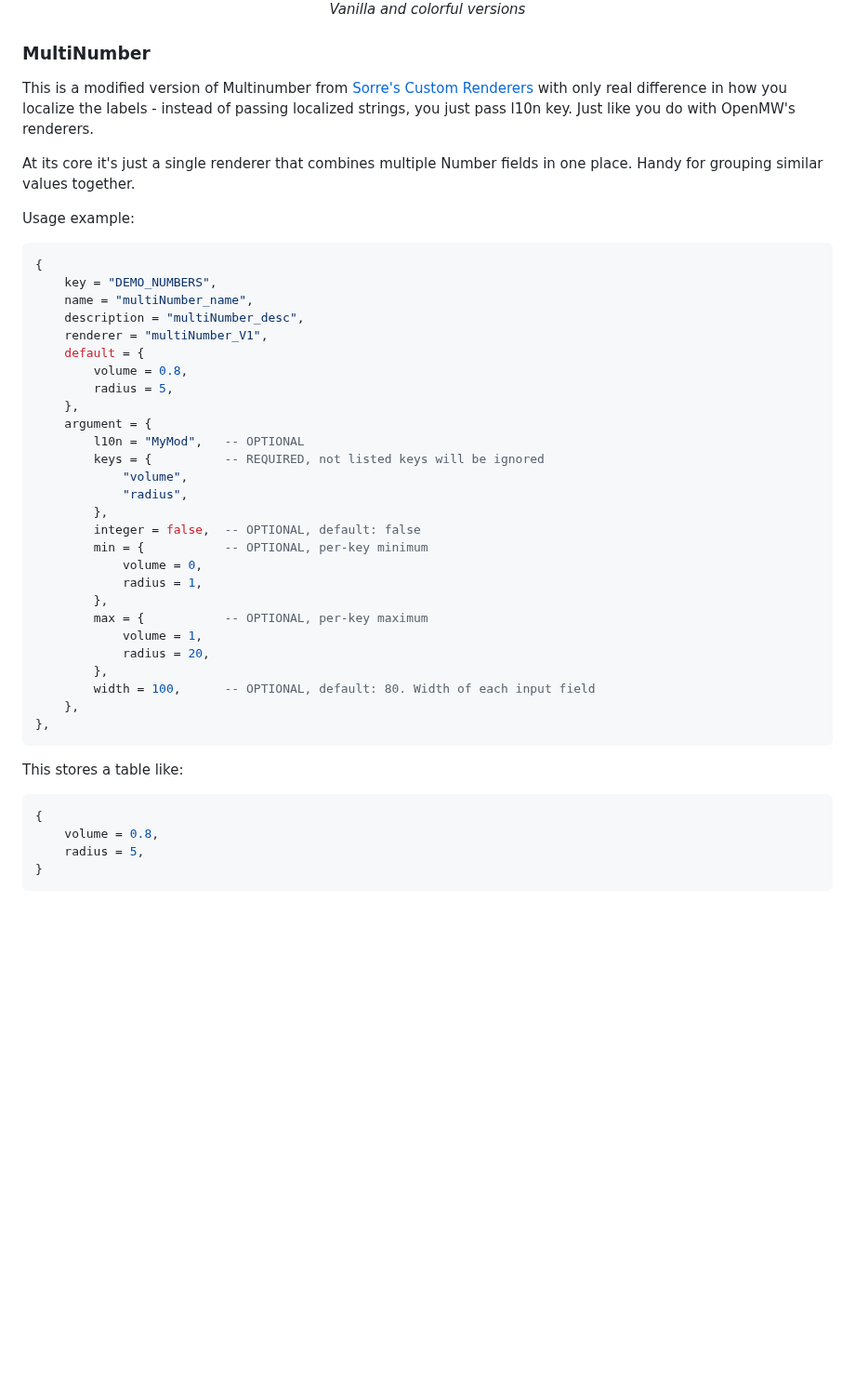
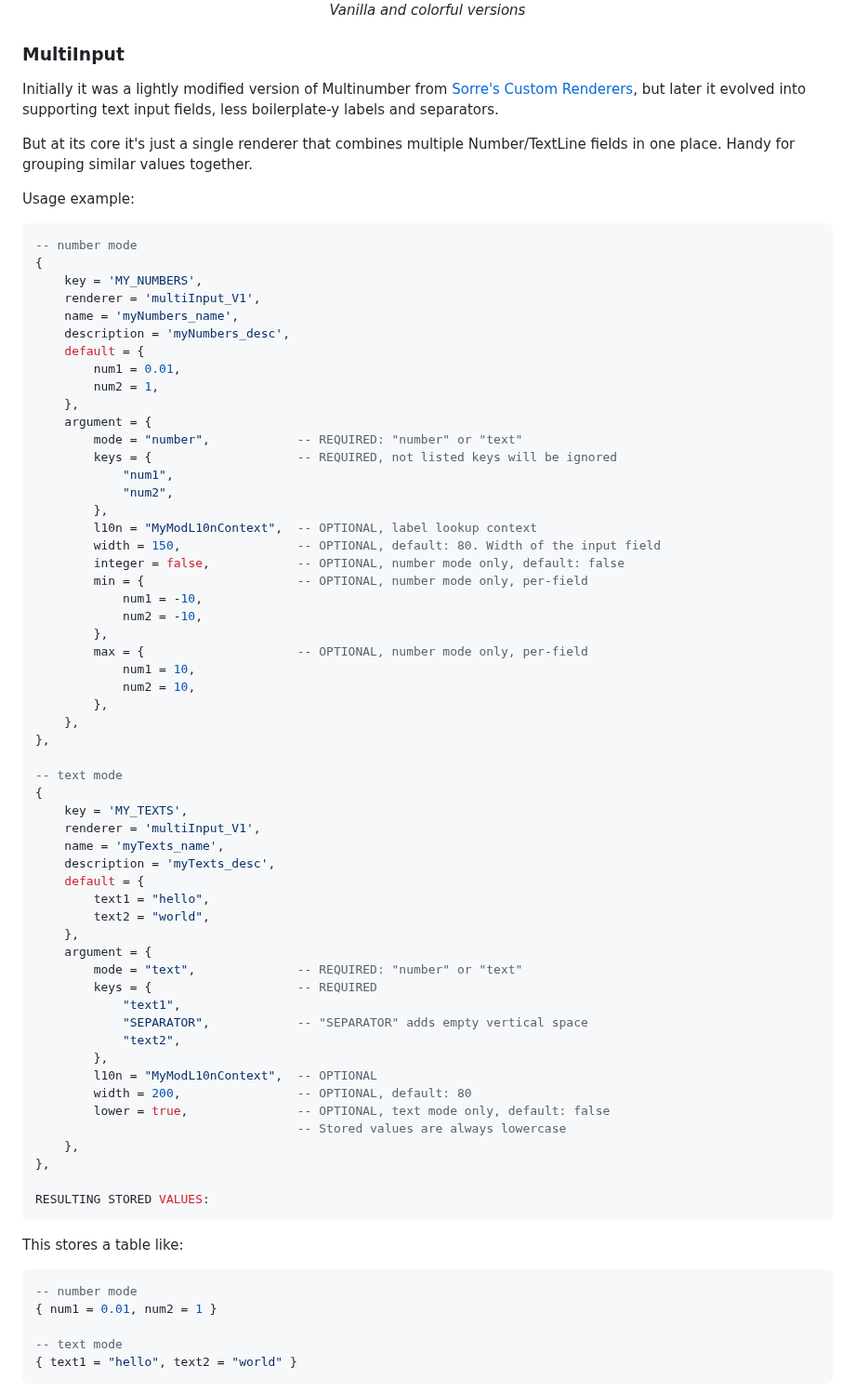
Before and after one commit to OpenMW-Mod-Collection/DropinUtils, a Markdown page: README.md, the part around one of its changes. Shown at 93% size. Rendered like a GitHub page; blank space fills up the shorter version.

Commit message:
1.2 release

````diff
--- a/README.md
+++ b/README.md
@@ -335,51 +334,80 @@ _Vanilla and colorful versions_
 
 </div>
 
-### MultiNumber
+### MultiInput
 
-This is a modified version of Multinumber from [Sorre's Custom Renderers](https://www.nexusmods.com/morrowind/mods/59808) with only real difference in how you localize the labels - instead of passing localized strings, you just pass l10n key. Just like you do with OpenMW's renderers.
+Initially it was a lightly modified version of Multinumber from [Sorre's Custom Renderers](https://www.nexusmods.com/morrowind/mods/59808), but later it evolved into supporting text input fields, less boilerplate-y labels and separators.
 
-At its core it's just a single renderer that combines multiple Number fields in one place. Handy for grouping similar values together.
+But at its core it's just a single renderer that combines multiple Number/TextLine fields in one place. Handy for grouping similar values together.
 
 Usage example:
 
 ```lua
+-- number mode
 {
-    key = "DEMO_NUMBERS",
-    name = "multiNumber_name",
-    description = "multiNumber_desc",
-    renderer = "multiNumber_V1",
+    key = 'MY_NUMBERS',
+    renderer = 'multiInput_V1',
+    name = 'myNumbers_name',
+    description = 'myNumbers_desc',
     default = {
-        volume = 0.8,
-        radius = 5,
+        num1 = 0.01,
+        num2 = 1,
     },
     argument = {
-        l10n = "MyMod",   -- OPTIONAL
-        keys = {          -- REQUIRED, not listed keys will be ignored
-            "volume",
-            "radius",
+        mode = "number",            -- REQUIRED: "number" or "text"
+        keys = {                    -- REQUIRED, not listed keys will be ignored
+            "num1",
+            "num2",
         },
-        integer = false,  -- OPTIONAL, default: false
-        min = {           -- OPTIONAL, per-key minimum
-            volume = 0,
-            radius = 1,
+        l10n = "MyModL10nContext",  -- OPTIONAL, label lookup context
+        width = 150,                -- OPTIONAL, default: 80. Width of the input field
+        integer = false,            -- OPTIONAL, number mode only, default: false
+        min = {                     -- OPTIONAL, number mode only, per-field
+            num1 = -10,
+            num2 = -10,
         },
-        max = {           -- OPTIONAL, per-key maximum
-            volume = 1,
-            radius = 20,
+        max = {                     -- OPTIONAL, number mode only, per-field
+            num1 = 10,
+            num2 = 10,
         },
-        width = 100,      -- OPTIONAL, default: 80. Width of each input field
     },
 },
+
+-- text mode
+{
+    key = 'MY_TEXTS',
+    renderer = 'multiInput_V1',
+    name = 'myTexts_name',
+    description = 'myTexts_desc',
+    default = {
+        text1 = "hello",
+        text2 = "world",
+    },
+    argument = {
+        mode = "text",              -- REQUIRED: "number" or "text"
+        keys = {                    -- REQUIRED
+            "text1",
+            "SEPARATOR",            -- "SEPARATOR" adds empty vertical space
+            "text2",
+        },
+        l10n = "MyModL10nContext",  -- OPTIONAL
+        width = 200,                -- OPTIONAL, default: 80
+        lower = true,               -- OPTIONAL, text mode only, default: false
+                                    -- Stored values are always lowercase
+    },
+},
+
+RESULTING STORED VALUES:
 ```
 
 This stores a table like:
 
 ```lua
-{
-    volume = 0.8,
-    radius = 5,
-}
+-- number mode
+{ num1 = 0.01, num2 = 1 }
+
+-- text mode
+{ text1 = "hello", text2 = "world" }
 ```
 
 <div align="center">
````
Also changed, not shown: other parts of README.md (+4 -47 lines), CHANGELOG.md (+7 -0 lines), media/renderers_multiInput.png (added), media/renderers_multiNumber.png (deleted), media/renderers_multiTextLine.png (deleted), 7 other files.
